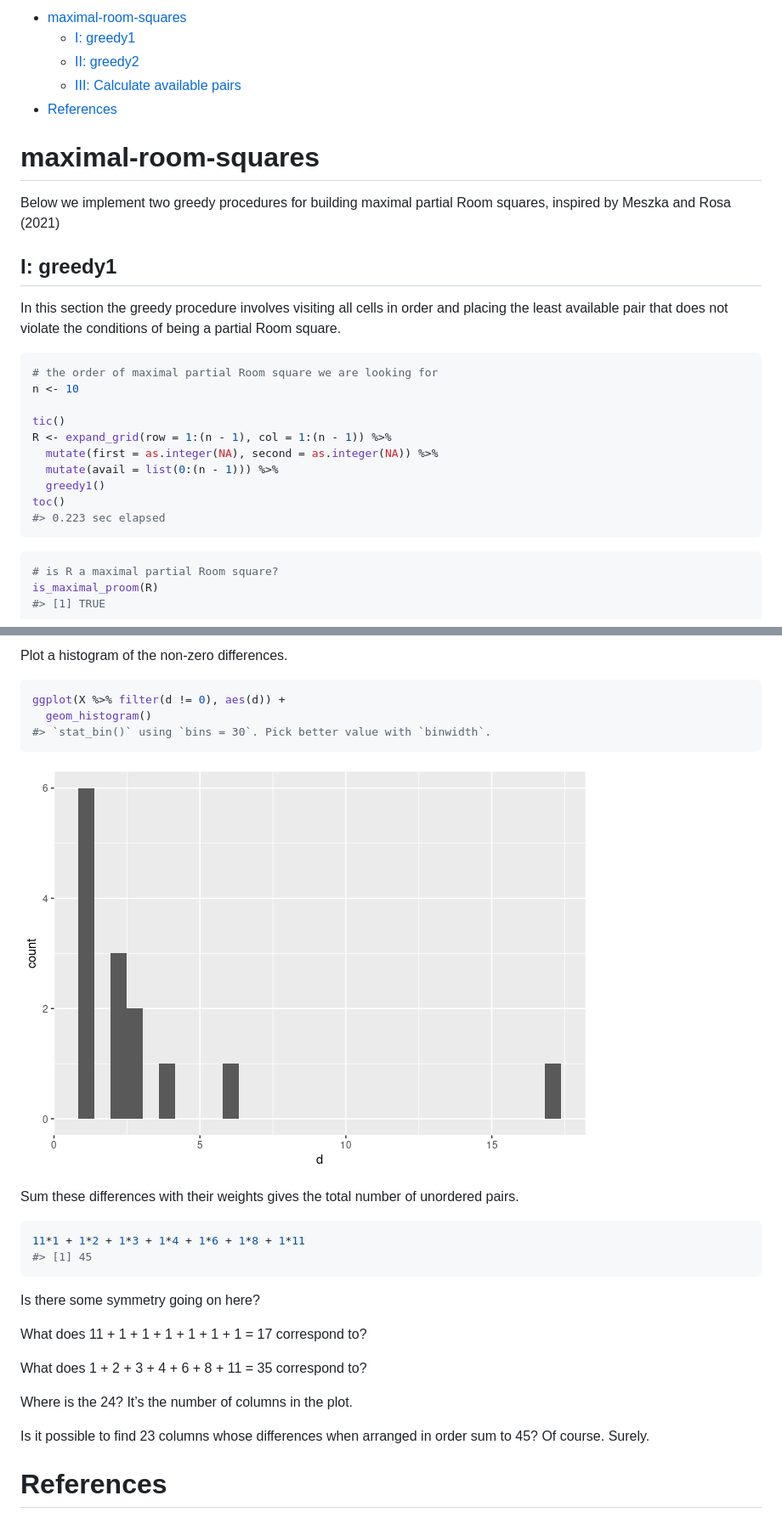
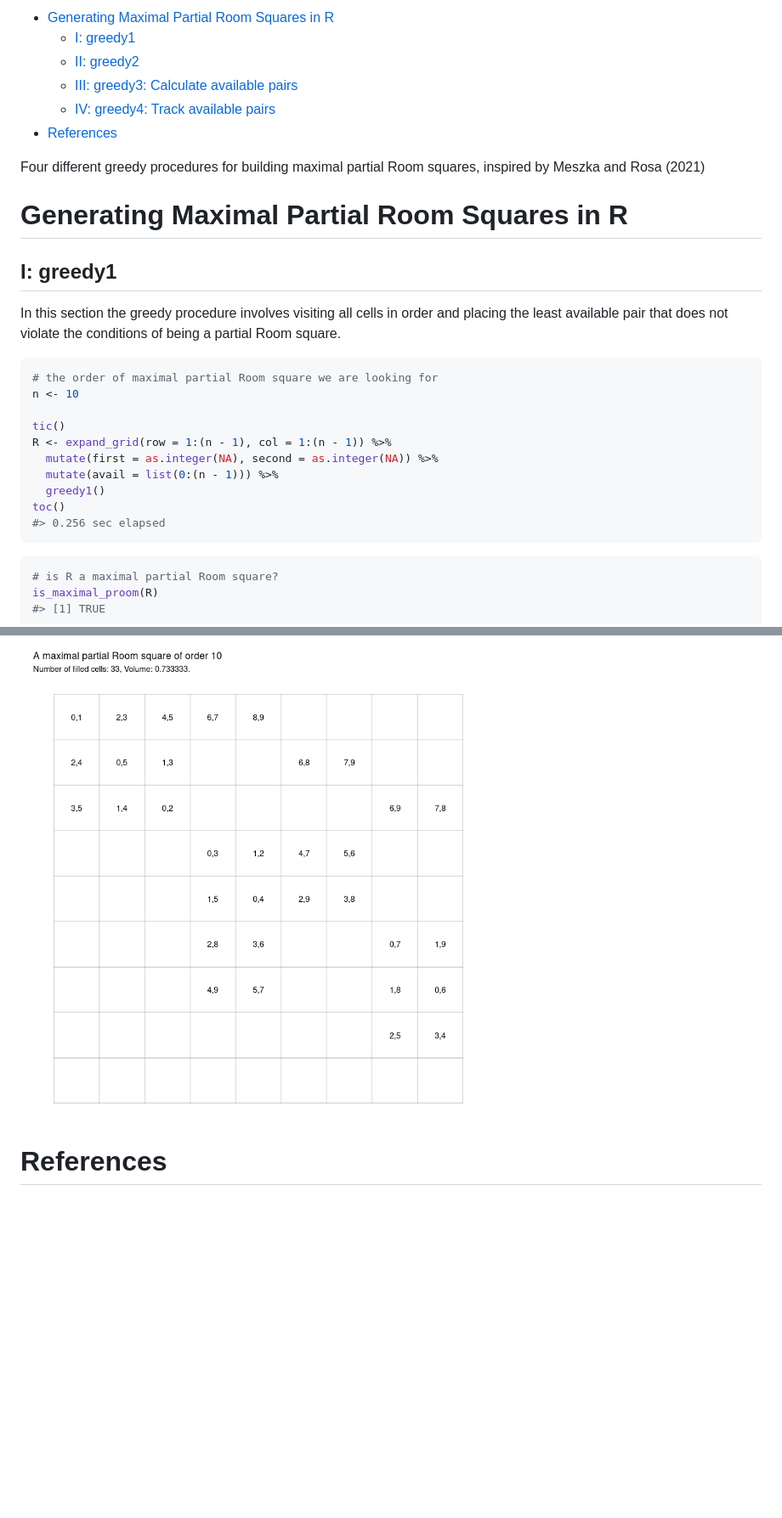
Before and after one commit to MHenderson/maximal-room-squares, a Markdown page: README.md, 2 parts joined by grey strips. Shown: that part at 85% size. GitHub-like rendering; pictures changed too: figure/greedy4_plot-1.png (added); blank space fills up the shorter version.

````diff
--- a/README.md
+++ b/README.md
@@ -1,19 +1,20 @@
 
--   [maximal-room-squares](#maximal-room-squares)
+-   [Generating Maximal Partial Room Squares in
+    R](#generating-maximal-partial-room-squares-in-r)
     -   [I: greedy1](#i-greedy1)
     -   [II: greedy2](#ii-greedy2)
-    -   [III: Calculate available pairs](#iii-calculate-available-pairs)
+    -   [III: greedy3: Calculate available
+        pairs](#iii-greedy3-calculate-available-pairs)
+    -   [IV: greedy4: Track available
+        pairs](#iv-greedy4-track-available-pairs)
 -   [References](#references)
 
 <!-- README.md is generated from README.Rmd. Please edit that file -->
 
-# maximal-room-squares
+Four different greedy procedures for building maximal partial Room
+squares, inspired by Meszka and Rosa (2021)
 
-<!-- badges: start -->
-<!-- badges: end -->
-
-Below we implement two greedy procedures for building maximal partial
-Room squares, inspired by Meszka and Rosa (2021)
+# Generating Maximal Partial Room Squares in R
 
 ## I: greedy1
 
@@ -31,7 +32,7 @@ R <- expand_grid(row = 1:(n - 1), col = 1:(n - 1)) %>%
   mutate(avail = list(0:(n - 1))) %>%
   greedy1()
 toc()
-#> 0.223 sec elapsed
+#> 0.256 sec elapsed
 ```
 
 ``` r
@@ -196,33 +138,6 @@ ggplot(X, aes(x = 1:81, y = d)) +
 ```
 
-Plot a histogram of the non-zero differences.
-
-``` r
-ggplot(X %>% filter(d != 0), aes(d)) +
-  geom_histogram()
-#> `stat_bin()` using `bins = 30`. Pick better value with `binwidth`.
-```
-
-![](figure/plot_hist_d-1.png)<!-- -->
-
-Sum these differences with their weights gives the total number of
-unordered pairs.
-
-``` r
-11*1 + 1*2 + 1*3 + 1*4 + 1*6 + 1*8 + 1*11
-#> [1] 45
-```
-
-Is there some symmetry going on here?
-
-What does 11 + 1 + 1 + 1 + 1 + 1 + 1 = 17 correspond to?
-
-What does 1 + 2 + 3 + 4 + 6 + 8 + 11 = 35 correspond to?
-
-Where is the 24? It’s the number of columns in the plot.
-
-Is it possible to find 23 columns whose differences when arranged in
-order sum to 45? Of course. Surely.
+![](figure/greedy4_plot-1.png)<!-- -->
 
 # References
 
````
Also changed, not shown: other parts of README.md (+29 -88 lines), 1 other file.
